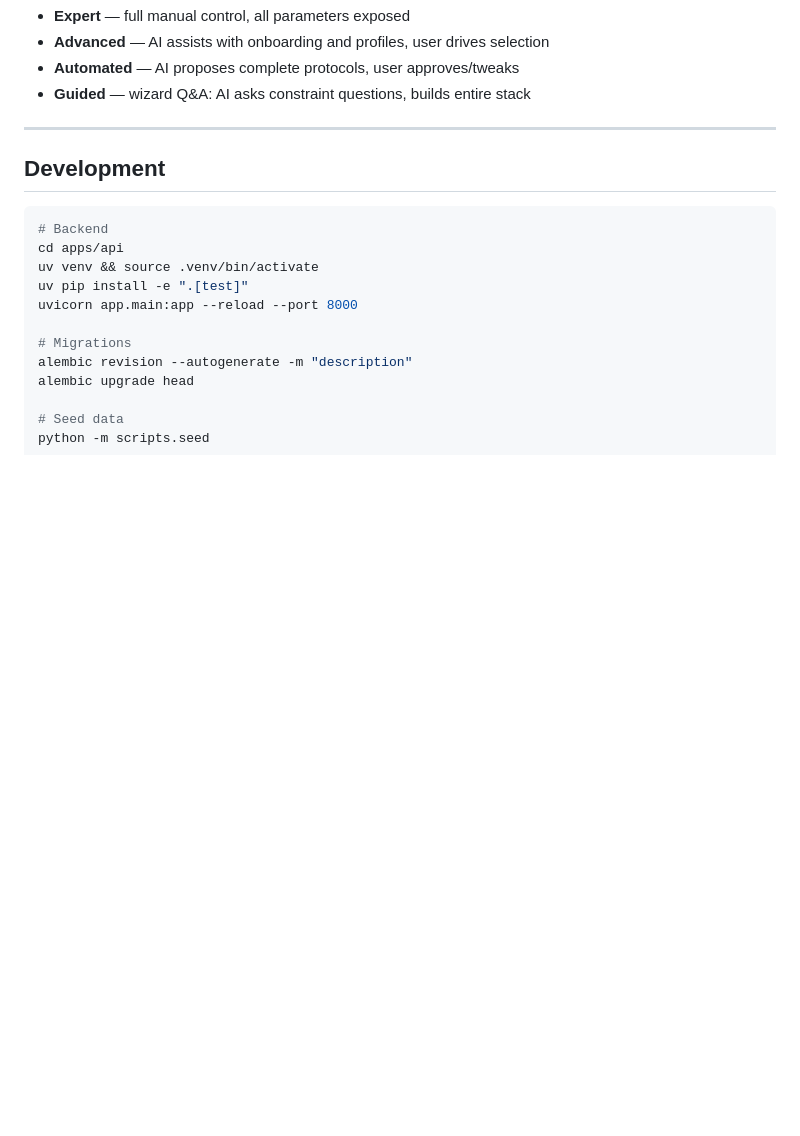
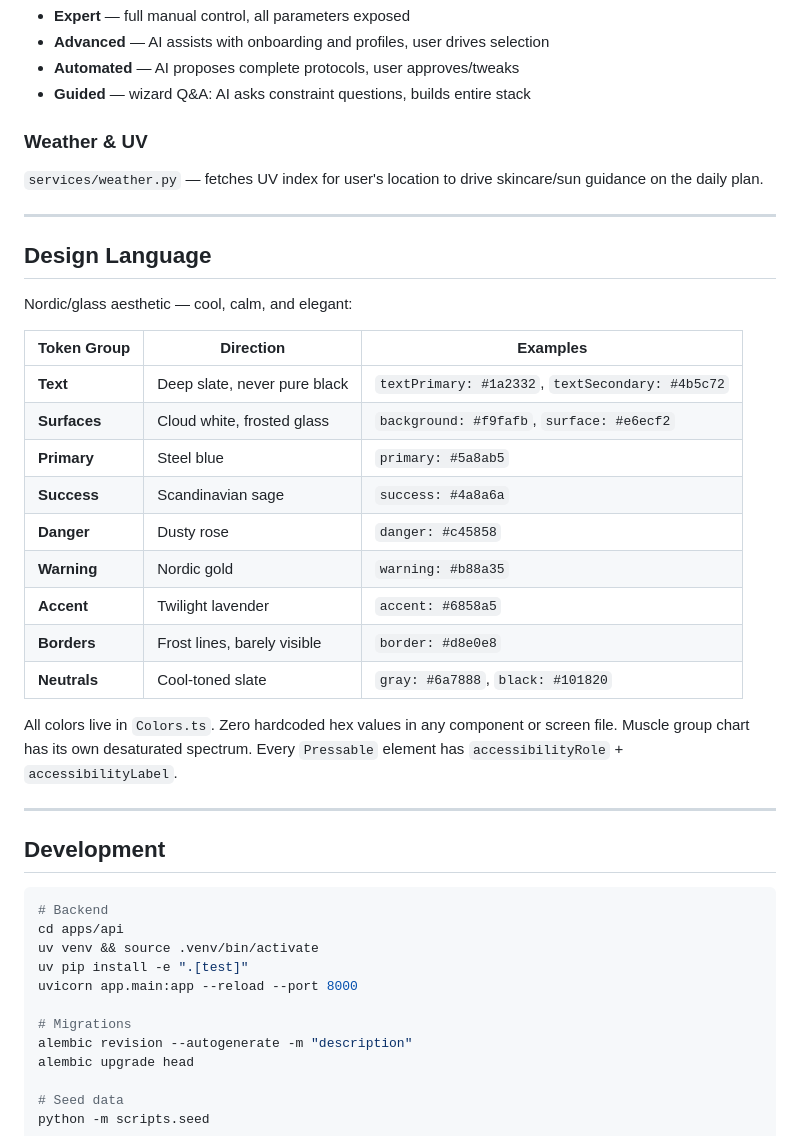
Before and after one commit to mdelreyz/stacky, a Markdown page: CLAUDE.md, the part around one of its changes. Drawn GitHub-style; blank space fills up the shorter version.

```diff
--- a/CLAUDE.md
+++ b/CLAUDE.md
@@ -107,6 +136,29 @@ Users group items into named protocols ("Morning Stack", "Hair Protocol"). Proto
 - **Advanced** — AI assists with onboarding and profiles, user drives selection
 - **Automated** — AI proposes complete protocols, user approves/tweaks
 - **Guided** — wizard Q&A: AI asks constraint questions, builds entire stack
+
+### Weather & UV
+`services/weather.py` — fetches UV index for user's location to drive skincare/sun guidance on the daily plan.
+
+---
+
+## Design Language
+
+Nordic/glass aesthetic — cool, calm, and elegant:
+
+| Token Group | Direction | Examples |
+|---|---|---|
+| **Text** | Deep slate, never pure black | `textPrimary: #1a2332`, `textSecondary: #4b5c72` |
+| **Surfaces** | Cloud white, frosted glass | `background: #f9fafb`, `surface: #e6ecf2` |
+| **Primary** | Steel blue | `primary: #5a8ab5` |
+| **Success** | Scandinavian sage | `success: #4a8a6a` |
+| **Danger** | Dusty rose | `danger: #c45858` |
+| **Warning** | Nordic gold | `warning: #b88a35` |
+| **Accent** | Twilight lavender | `accent: #6858a5` |
+| **Borders** | Frost lines, barely visible | `border: #d8e0e8` |
+| **Neutrals** | Cool-toned slate | `gray: #6a7888`, `black: #101820` |
+
+All colors live in `Colors.ts`. Zero hardcoded hex values in any component or screen file. Muscle group chart has its own desaturated spectrum. Every `Pressable` element has `accessibilityRole` + `accessibilityLabel`.
 
 ---
 
```
Also changed, not shown: other parts of CLAUDE.md (+65 -9 lines).
